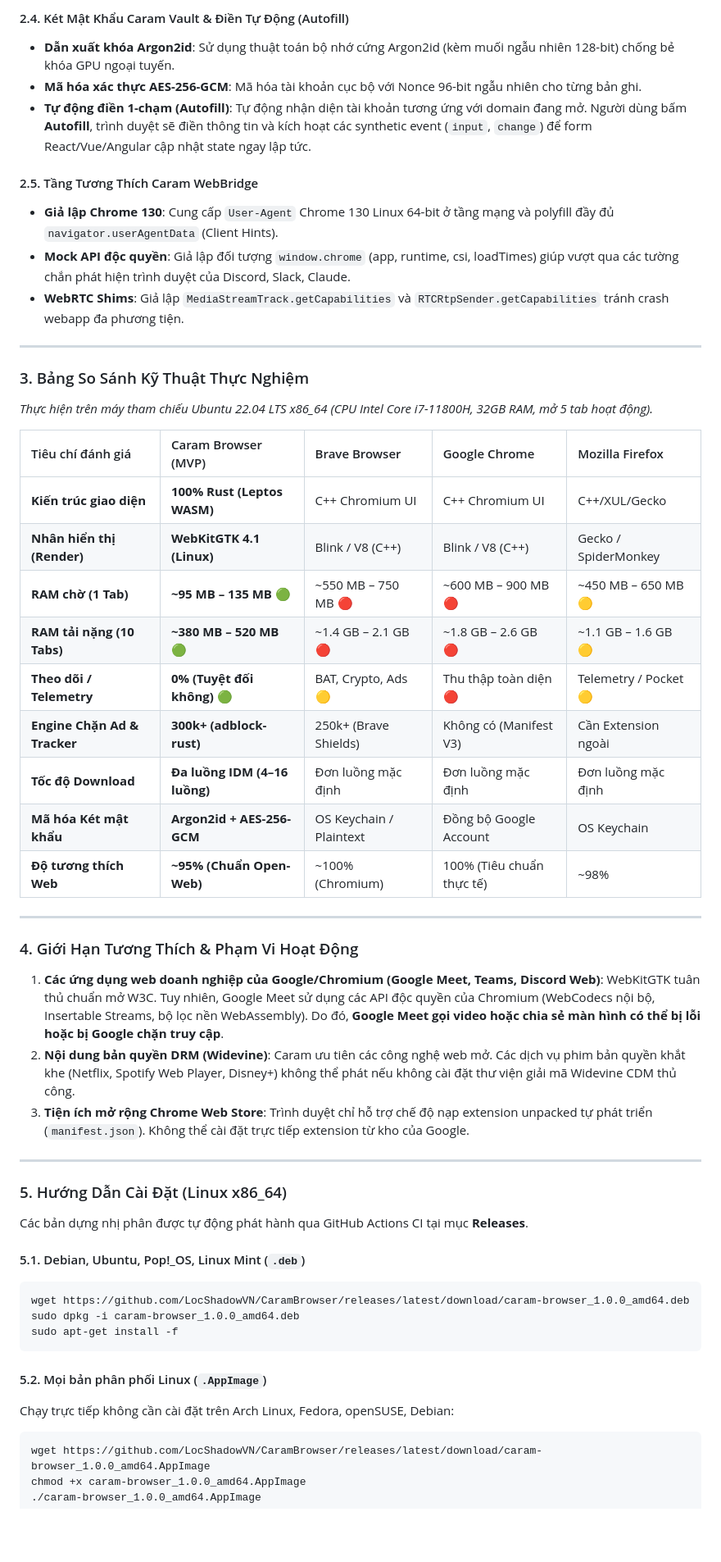
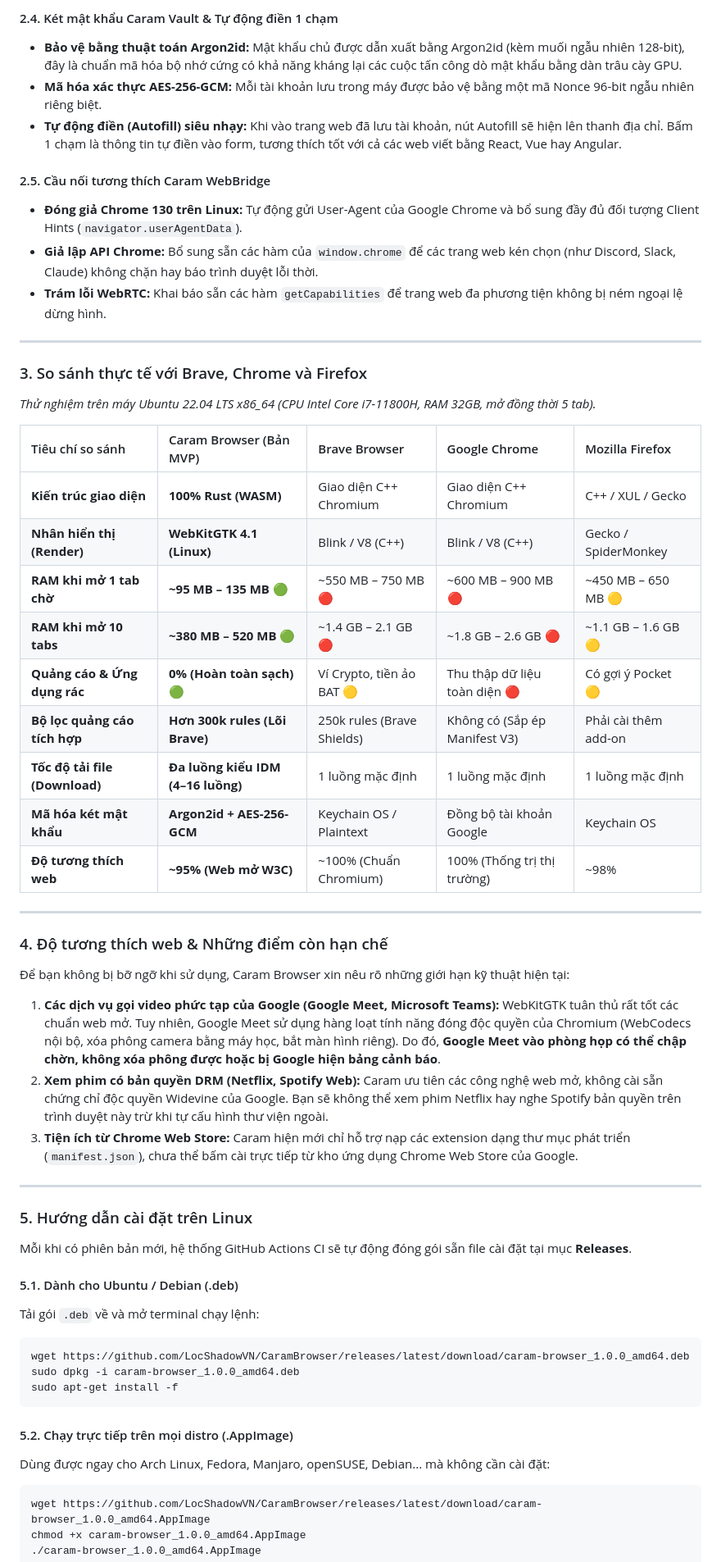
Before and after one commit to LocShadowVN/CaramBrowser, a Markdown page: README.md, the part around one of its changes. Shown at 82% size. Rendered like a GitHub page; blank space fills up the shorter version.

````diff
--- a/README.md
+++ b/README.md
@@ -202,58 +217,61 @@ Bằng cách kết hợp giao diện **Rust WebAssembly (Leptos CSR)** với cá
 
-#### 2.4. Két Mật Khẩu Caram Vault & Điền Tự Động (Autofill)
-* **Dẫn xuất khóa Argon2id**: Sử dụng thuật toán bộ nhớ cứng Argon2id (kèm muối ngẫu nhiên 128-bit) chống bẻ khóa GPU ngoại tuyến.
-* **Mã hóa xác thực AES-256-GCM**: Mã hóa tài khoản cục bộ với Nonce 96-bit ngẫu nhiên cho từng bản ghi.
-* **Tự động điền 1-chạm (Autofill)**: Tự động nhận diện tài khoản tương ứng với domain đang mở. Người dùng bấm **Autofill**, trình duyệt sẽ điền thông tin và kích hoạt các synthetic event (`input`, `change`) để form React/Vue/Angular cập nhật state ngay lập tức.
+#### 2.4. Két mật khẩu Caram Vault & Tự động điền 1 chạm
+* **Bảo vệ bằng thuật toán Argon2id:** Mật khẩu chủ được dẫn xuất bằng Argon2id (kèm muối ngẫu nhiên 128-bit), đây là chuẩn mã hóa bộ nhớ cứng có khả năng kháng lại các cuộc tấn công dò mật khẩu bằng dàn trâu cày GPU.
+* **Mã hóa xác thực AES-256-GCM:** Mỗi tài khoản lưu trong máy được bảo vệ bằng một mã Nonce 96-bit ngẫu nhiên riêng biệt.
+* **Tự động điền (Autofill) siêu nhạy:** Khi vào trang web đã lưu tài khoản, nút Autofill sẽ hiện lên thanh địa chỉ. Bấm 1 chạm là thông tin tự điền vào form, tương thích tốt với cả các web viết bằng React, Vue hay Angular.
 
-#### 2.5. Tầng Tương Thích Caram WebBridge
-* **Giả lập Chrome 130**: Cung cấp `User-Agent` Chrome 130 Linux 64-bit ở tầng mạng và polyfill đầy đủ `navigator.userAgentData` (Client Hints).
-* **Mock API độc quyền**: Giả lập đối tượng `window.chrome` (app, runtime, csi, loadTimes) giúp vượt qua các tường chắn phát hiện trình duyệt của Discord, Slack, Claude.
-* **WebRTC Shims**: Giả lập `MediaStreamTrack.getCapabilities` và `RTCRtpSender.getCapabilities` tránh crash webapp đa phương tiện.
+#### 2.5. Cầu nối tương thích Caram WebBridge
+* **Đóng giả Chrome 130 trên Linux:** Tự động gửi User-Agent của Google Chrome và bổ sung đầy đủ đối tượng Client Hints (`navigator.userAgentData`).
+* **Giả lập API Chrome:** Bổ sung sẵn các hàm của `window.chrome` để các trang web kén chọn (như Discord, Slack, Claude) không chặn hay báo trình duyệt lỗi thời.
+* **Trám lỗi WebRTC:** Khai báo sẵn các hàm `getCapabilities` để trang web đa phương tiện không bị ném ngoại lệ dừng hình.
 
 ---
 
-### 3. Bảng So Sánh Kỹ Thuật Thực Nghiệm
+### 3. So sánh thực tế với Brave, Chrome và Firefox
 
-*Thực hiện trên máy tham chiếu Ubuntu 22.04 LTS x86_64 (CPU Intel Core i7-11800H, 32GB RAM, mở 5 tab hoạt động).*
+*Thử nghiệm trên máy Ubuntu 22.04 LTS x86_64 (CPU Intel Core i7-11800H, RAM 32GB, mở đồng thời 5 tab).*
 
-| Tiêu chí đánh giá | Caram Browser (MVP) | Brave Browser | Google Chrome | Mozilla Firefox |
+| Tiêu chí so sánh | Caram Browser (Bản MVP) | Brave Browser | Google Chrome | Mozilla Firefox |
 | :--- | :--- | :--- | :--- | :--- |
-| **Kiến trúc giao diện** | **100% Rust (Leptos WASM)** | C++ Chromium UI | C++ Chromium UI | C++/XUL/Gecko |
+| **Kiến trúc giao diện** | **100% Rust (WASM)** | Giao diện C++ Chromium | Giao diện C++ Chromium | C++ / XUL / Gecko |
 | **Nhân hiển thị (Render)** | **WebKitGTK 4.1 (Linux)** | Blink / V8 (C++) | Blink / V8 (C++) | Gecko / SpiderMonkey |
-| **RAM chờ (1 Tab)** | **~95 MB – 135 MB** 🟢 | ~550 MB – 750 MB 🔴 | ~600 MB – 900 MB 🔴 | ~450 MB – 650 MB 🟡 |
-| **RAM tải nặng (10 Tabs)** | **~380 MB – 520 MB** 🟢 | ~1.4 GB – 2.1 GB 🔴 | ~1.8 GB – 2.6 GB 🔴 | ~1.1 GB – 1.6 GB 🟡 |
-| **Theo dõi / Telemetry** | **0% (Tuyệt đối không)** 🟢 | BAT, Crypto, Ads 🟡 | Thu thập toàn diện 🔴 | Telemetry / Pocket 🟡 |
-| **Engine Chặn Ad & Tracker** | **300k+ (adblock-rust)** | 250k+ (Brave Shields) | Không có (Manifest V3) | Cần Extension ngoài |
-| **Tốc độ Download** | **Đa luồng IDM (4–16 luồng)**| Đơn luồng mặc định | Đơn luồng mặc định | Đơn luồng mặc định |
-| **Mã hóa Két mật khẩu** | **Argon2id + AES-256-GCM** | OS Keychain / Plaintext | Đồng bộ Google Account | OS Keychain |
-| **Độ tương thích Web** | **~95% (Chuẩn Open-Web)** | ~100% (Chromium) | 100% (Tiêu chuẩn thực tế)| ~98% |
+| **RAM khi mở 1 tab chờ** | **~95 MB – 135 MB** 🟢 | ~550 MB – 750 MB 🔴 | ~600 MB – 900 MB 🔴 | ~450 MB – 650 MB 🟡 |
+| **RAM khi mở 10 tabs** | **~380 MB – 520 MB** 🟢 | ~1.4 GB – 2.1 GB 🔴 | ~1.8 GB – 2.6 GB 🔴 | ~1.1 GB – 1.6 GB 🟡 |
+| **Quảng cáo & Ứng dụng rác**| **0% (Hoàn toàn sạch)** 🟢 | Ví Crypto, tiền ảo BAT 🟡 | Thu thập dữ liệu toàn diện 🔴 | Có gợi ý Pocket 🟡 |
+| **Bộ lọc quảng cáo tích hợp** | **Hơn 300k rules (Lõi Brave)** | 250k rules (Brave Shields) | Không có (Sắp ép Manifest V3) | Phải cài thêm add-on |
+| **Tốc độ tải file (Download)** | **Đa luồng kiểu IDM (4–16 luồng)**| 1 luồng mặc định | 1 luồng mặc định | 1 luồng mặc định |
+| **Mã hóa két mật khẩu** | **Argon2id + AES-256-GCM** | Keychain OS / Plaintext | Đồng bộ tài khoản Google | Keychain OS |
+| **Độ tương thích web** | **~95% (Web mở W3C)** | ~100% (Chuẩn Chromium) | 100% (Thống trị thị trường) | ~98% |
 
 ---
 
-### 4. Giới Hạn Tương Thích & Phạm Vi Hoạt Động
+### 4. Độ tương thích web & Những điểm còn hạn chế
 
-1. **Các ứng dụng web doanh nghiệp của Google/Chromium (Google Meet, Teams, Discord Web)**:
-   WebKitGTK tuân thủ chuẩn mở W3C. Tuy nhiên, Google Meet sử dụng các API độc quyền của Chromium (WebCodecs nội bộ, Insertable Streams, bộ lọc nền WebAssembly). Do đó, **Google Meet gọi video hoặc chia sẻ màn hình có thể bị lỗi hoặc bị Google chặn truy cập**.
-2. **Nội dung bản quyền DRM (Widevine)**:
-   Caram ưu tiên các công nghệ web mở. Các dịch vụ phim bản quyền khắt khe (Netflix, Spotify Web Player, Disney+) không thể phát nếu không cài đặt thư viện giải mã Widevine CDM thủ công.
-3. **Tiện ích mở rộng Chrome Web Store**:
-   Trình duyệt chỉ hỗ trợ chế độ nạp extension unpacked tự phát triển (`manifest.json`). Không thể cài đặt trực tiếp extension từ kho của Google.
+Để bạn không bị bỡ ngỡ khi sử dụng, Caram Browser xin nêu rõ những giới hạn kỹ thuật hiện tại:
+
+1. **Các dịch vụ gọi video phức tạp của Google (Google Meet, Microsoft Teams):**
+   WebKitGTK tuân thủ rất tốt các chuẩn web mở. Tuy nhiên, Google Meet sử dụng hàng loạt tính năng đóng độc quyền của Chromium (WebCodecs nội bộ, xóa phông camera bằng máy học, bắt màn hình riêng). Do đó, **Google Meet vào phòng họp có thể chập chờn, không xóa phông được hoặc bị Google hiện bảng cảnh báo**.
+2. **Xem phim có bản quyền DRM (Netflix, Spotify Web):**
+   Caram ưu tiên các công nghệ web mở, không cài sẵn chứng chỉ độc quyền Widevine của Google. Bạn sẽ không thể xem phim Netflix hay nghe Spotify bản quyền trên trình duyệt này trừ khi tự cấu hình thư viện ngoài.
+3. **Tiện ích từ Chrome Web Store:**
+   Caram hiện mới chỉ hỗ trợ nạp các extension dạng thư mục phát triển (`manifest.json`), chưa thể bấm cài trực tiếp từ kho ứng dụng Chrome Web Store của Google.
 
 ---
 
-### 5. Hướng Dẫn Cài Đặt (Linux x86_64)
+### 5. Hướng dẫn cài đặt trên Linux
 
-Các bản dựng nhị phân được tự động phát hành qua GitHub Actions CI tại mục **Releases**.
+Mỗi khi có phiên bản mới, hệ thống GitHub Actions CI sẽ tự động đóng gói sẵn file cài đặt tại mục **Releases**.
 
-#### 5.1. Debian, Ubuntu, Pop!_OS, Linux Mint (`.deb`)
+#### 5.1. Dành cho Ubuntu / Debian (.deb)
+Tải gói `.deb` về và mở terminal chạy lệnh:
 ```bash
 wget https://github.com/LocShadowVN/CaramBrowser/releases/latest/download/caram-browser_1.0.0_amd64.deb
 sudo dpkg -i caram-browser_1.0.0_amd64.deb
 sudo apt-get install -f
 ```
 
-#### 5.2. Mọi bản phân phối Linux (`.AppImage`)
-Chạy trực tiếp không cần cài đặt trên Arch Linux, Fedora, openSUSE, Debian:
+#### 5.2. Chạy trực tiếp trên mọi distro (.AppImage)
+Dùng được ngay cho Arch Linux, Fedora, Manjaro, openSUSE, Debian... mà không cần cài đặt:
 ```bash
 wget https://github.com/LocShadowVN/CaramBrowser/releases/latest/download/caram-browser_1.0.0_amd64.AppImage
 chmod +x caram-browser_1.0.0_amd64.AppImage
````
Also changed, not shown: other parts of README.md (+54 -39 lines).
